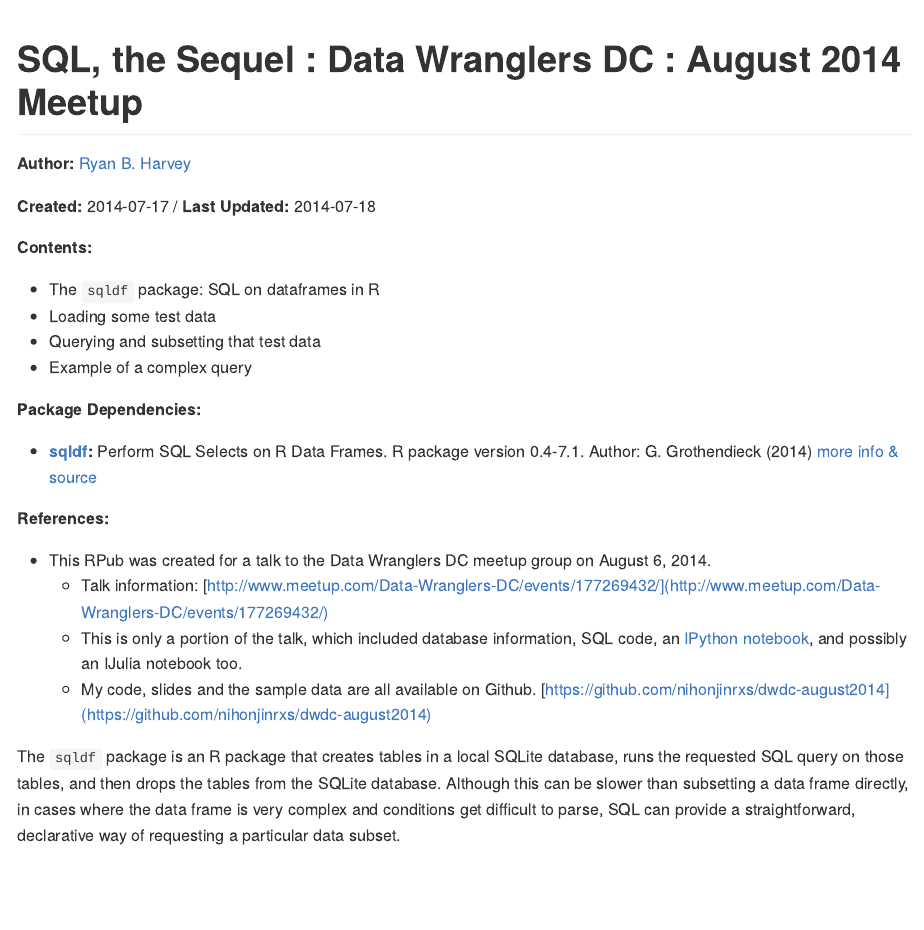
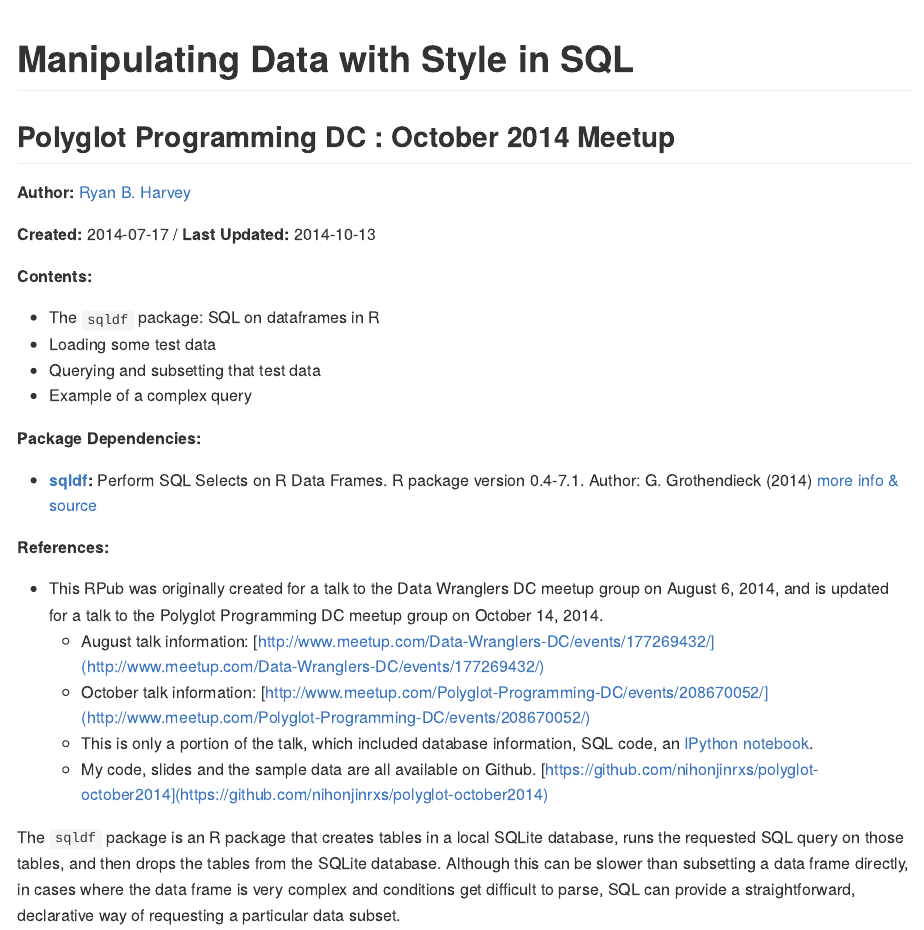
Before and after one commit to nihonjinrxs/polyglot-october2014, an R Markdown document (R/sqldf_examples.Rmd): the page in a window 1100 px wide, from its top. The pictures show the output file R/sqldf_examples.md that the author committed with the source, drawn offline in the style of GitHub; long lines of code are wrapped.

Commit message:
Updated RMarkdown and IPython notebook examples

```diff
--- a/R/sqldf_examples.Rmd
+++ b/R/sqldf_examples.Rmd
@@ -1,15 +1,17 @@
 ---
-title: "SQL, the Sequel : Data Wranglers DC : August 2014 Meetup"
+title: "Manipulating Data with Style in SQL : Polyglot Programming DC : October 2014 Meetup"
 output:
   knitrBootstrap::bootstrap_document:
-    title: "SQL, the Sequel : Data Wranglers DC : August 2014 Meetup"
+    title: "Manipulating Data with Style in SQL : Polyglot Programming DC : October 2014 Meetup"
     theme: flatly
     highlight: github
     theme.chooser: TRUE
     highlight.chooser: TRUE
 ---
 
-SQL, the Sequel : Data Wranglers DC : August 2014 Meetup
+Manipulating Data with Style in SQL
 ========================================================
+## Polyglot Programming DC : October 2014 Meetup
+
 **Author:**  [Ryan B. Harvey](http://datascientist.guru)
 
@@ -25,10 +27,11 @@ SQL, the Sequel : Data Wranglers DC : August 2014 Meetup
 - **[sqldf](http://cran.r-project.org/package=sqldf):** Perform SQL Selects on R Data Frames. R package version 0.4-7.1. Author: G. Grothendieck (2014) [more info & source](https://code.google.com/p/sqldf/)
 
 **References:**
-- This RPub was created for a talk to the Data Wranglers DC meetup group on August 6, 2014.
-  - Talk information: [http://www.meetup.com/Data-Wranglers-DC/events/177269432/](http://www.meetup.com/Data-Wranglers-DC/events/177269432/)
-  - This is only a portion of the talk, which included database information, SQL code, an [IPython notebook](http://nbviewer.ipython.org/github/nihonjinrxs/dwdc-august2014/blob/master/python/sqldf_examples_python.ipynb), and possibly an IJulia notebook too.
-  - My code, slides and the sample data are all available on Github. [https://github.com/nihonjinrxs/dwdc-august2014](https://github.com/nihonjinrxs/dwdc-august2014)
+- This RPub was originally created for a talk to the Data Wranglers DC meetup group on August 6, 2014, and is updated for a talk to the Polyglot Programming DC meetup group on October 14, 2014.
+  - August talk information: [http://www.meetup.com/Data-Wranglers-DC/events/177269432/](http://www.meetup.com/Data-Wranglers-DC/events/177269432/)
+  - October talk information: [http://www.meetup.com/Polyglot-Programming-DC/events/208670052/](http://www.meetup.com/Polyglot-Programming-DC/events/208670052/)
+  - This is only a portion of the talk, which included database information, SQL code, an [IPython notebook](http://nbviewer.ipython.org/github/nihonjinrxs/polyglot-october2014/blob/master/python/sqldf_examples_python.ipynb).
+  - My code, slides and the sample data are all available on Github. [https://github.com/nihonjinrxs/polyglot-october2014](https://github.com/nihonjinrxs/polyglot-october2014)
 
 The `sqldf` package is an R package that creates tables in a local SQLite database, runs the requested SQL query on those tables, and then drops the tables from the SQLite database.  Although this can be slower than subsetting a data frame directly, in cases where the data frame is very complex and conditions get difficult to parse, SQL can provide a straightforward, declarative way of requesting a particular data subset.
 
```
Also changed, not shown: R/sqldf_examples.html, R/sqldf_examples.md, R/sqldf_examples.Rmd (2 more changed lines), 1 other file.
